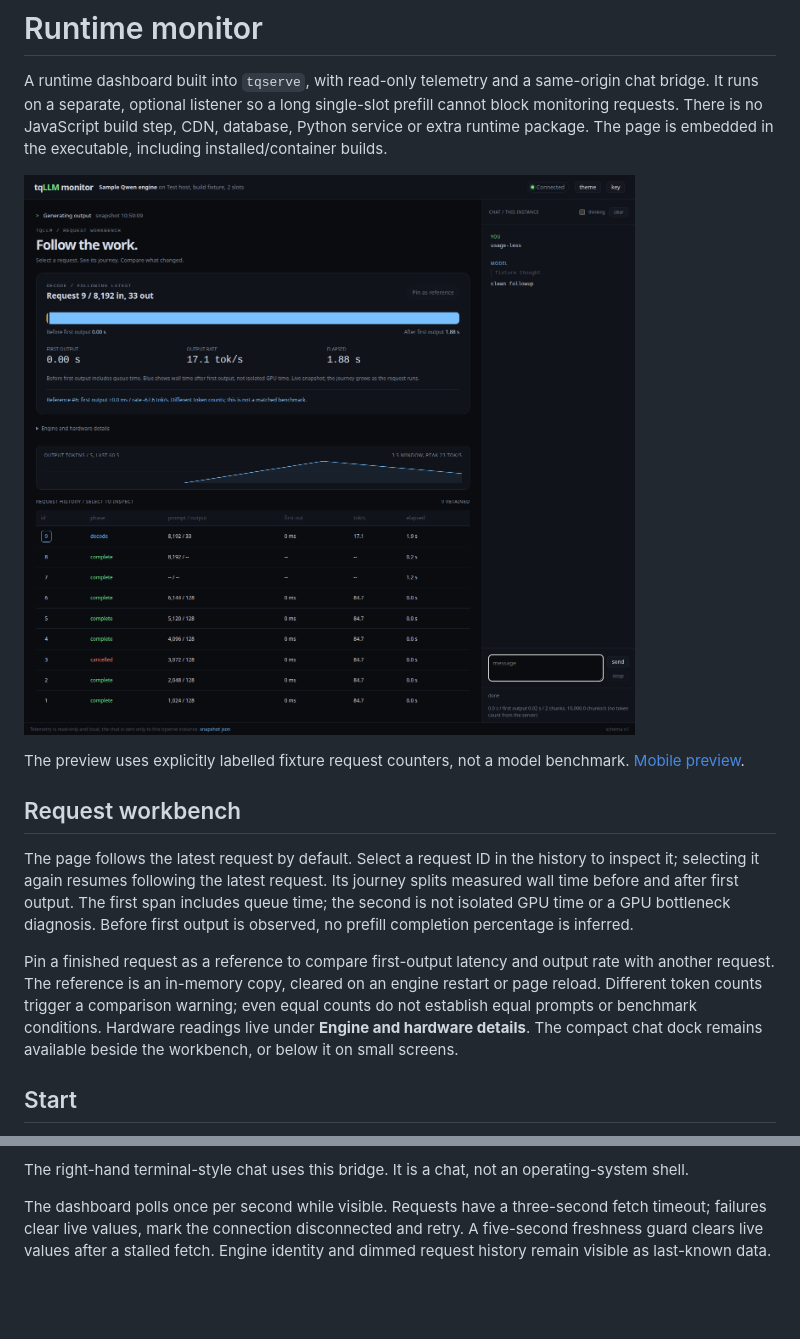
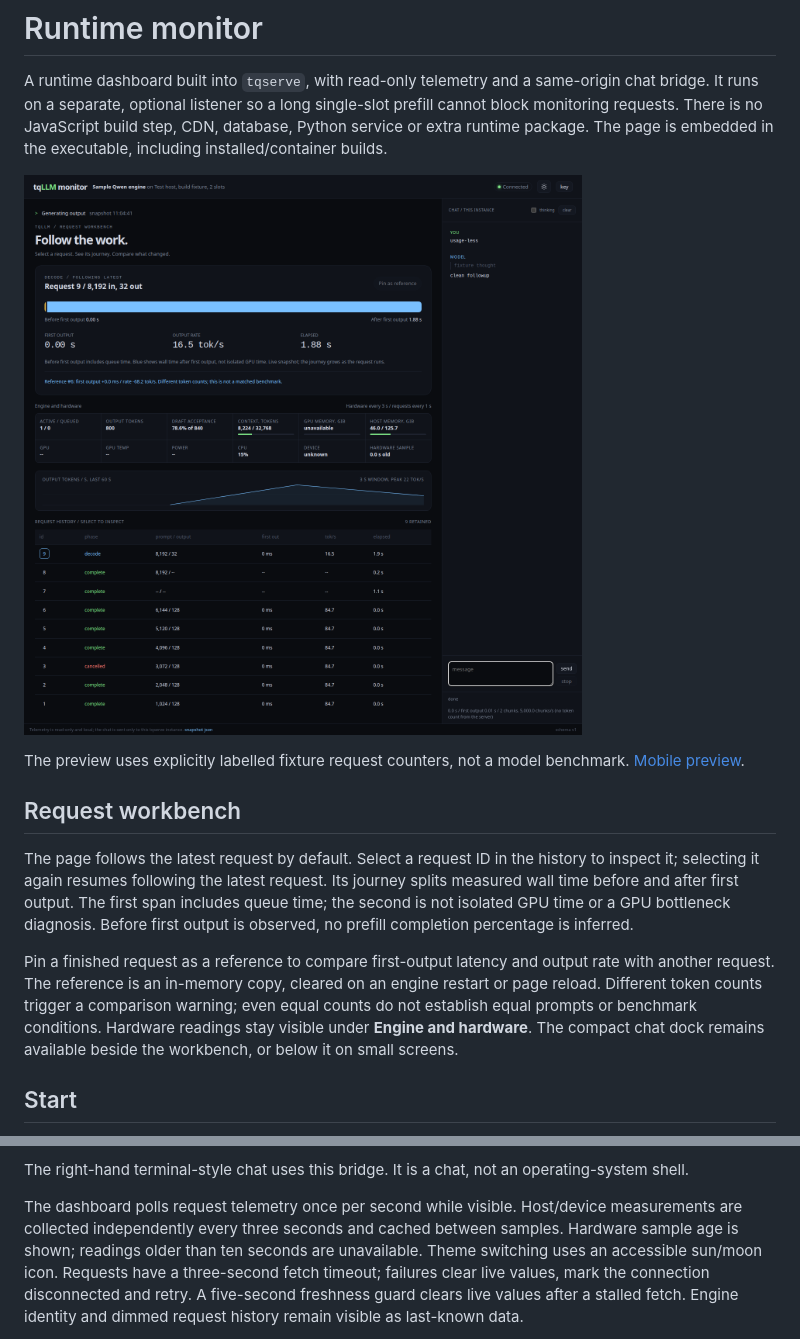
Before and after one commit to turbo-tan/tqllm, a Markdown page: docs/MONITOR.md, 2 parts joined by grey strips. Drawn GitHub-style; pictures changed too: docs/assets/monitor-desktop.png; blank space fills up the shorter version.

```diff
--- a/docs/MONITOR.md
+++ b/docs/MONITOR.md
@@ -23,7 +23,7 @@ Pin a finished request as a reference to compare first-output latency and output
 rate with another request. The reference is an in-memory copy, cleared on an engine
 restart or page reload. Different token counts trigger a comparison warning; even
 equal counts do not establish equal prompts or benchmark conditions. Hardware
-readings live under **Engine and hardware details**. The compact chat dock remains
+readings stay visible under **Engine and hardware**. The compact chat dock remains
 available beside the workbench, or below it on small screens.
 
 ## Start
@@ -64,7 +64,10 @@ other applications should proxy the authenticated JSON from their own backend.
 The right-hand terminal-style chat uses this bridge. It is a chat, not an
 operating-system shell.
 
-The dashboard polls once per second while visible. Requests have a three-second
+The dashboard polls request telemetry once per second while visible. Host/device
+measurements are collected independently every three seconds and cached between
+samples. Hardware sample age is shown; readings older than ten seconds are
+unavailable. Theme switching uses an accessible sun/moon icon. Requests have a three-second
 fetch timeout; failures clear live values, mark the connection disconnected and
 retry. A five-second freshness guard clears live values after a stalled fetch.
 Engine identity and dimmed request history remain visible as last-known data.
```
Also changed, not shown: CHANGELOG.md (+1 -1 lines), README.md (+1 -1 lines), docs/assets/monitor-mobile.png, 3 other files.
